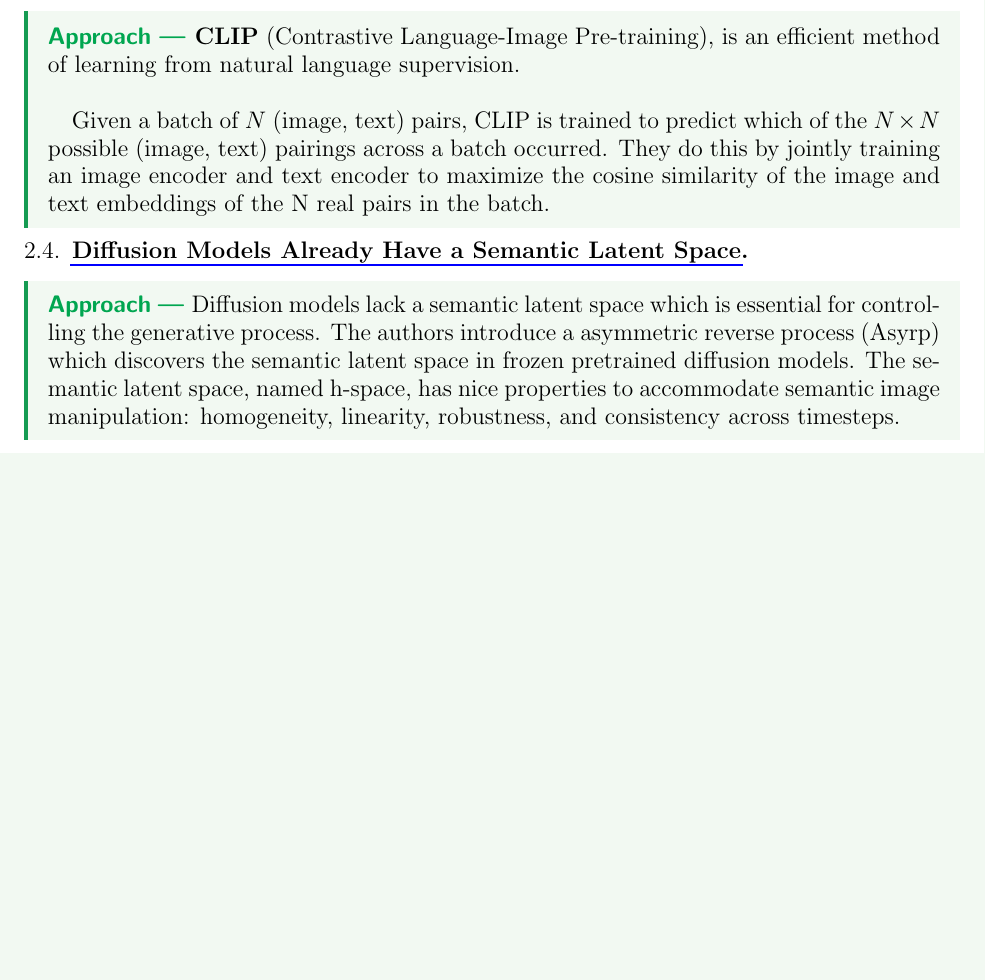
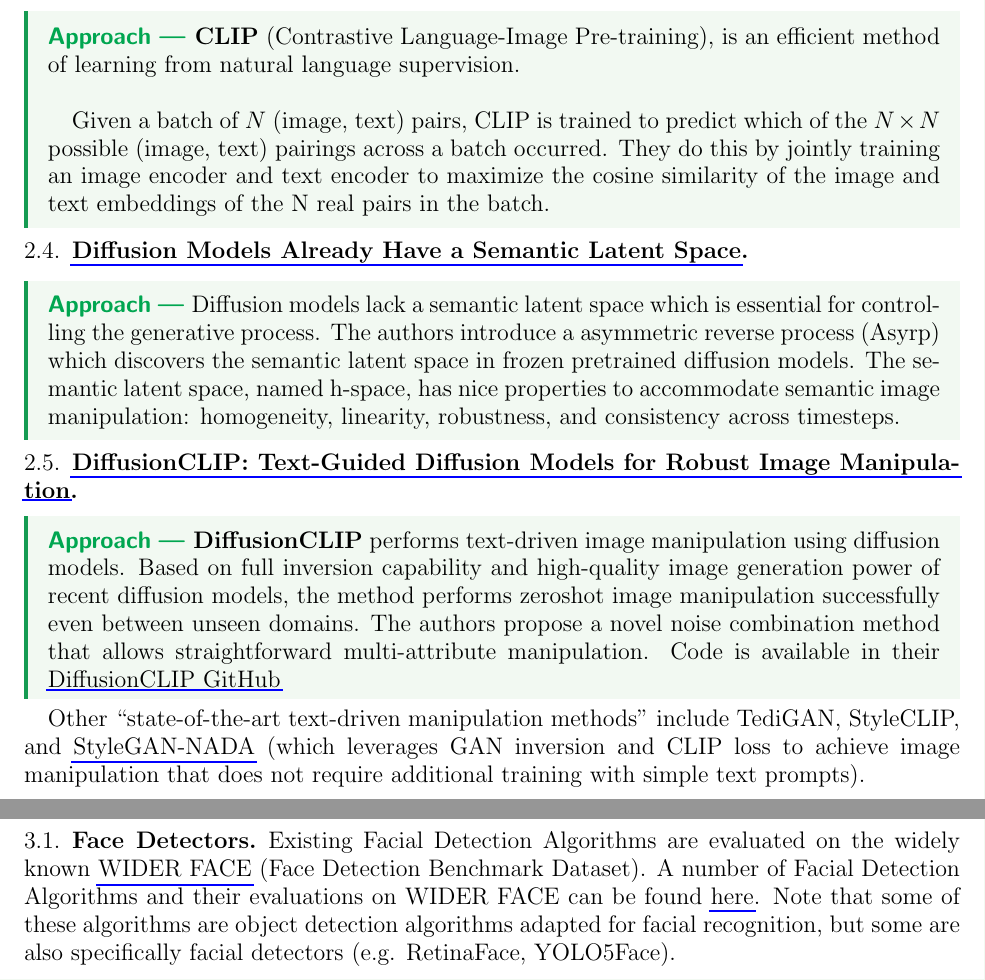
Before and after one commit to dyang5/REU-CAAR, a LaTeX paper (Notes/paper_notes.tex): part of page 9 of 9 before the commit and two parts of pages 9 and 10 of 10 after it, the two joined at a grey line, cut so that both start at the same text, the shorter picture padded with empty space. Compiled offline with pdfLaTeX.

Commit message:
Updated day 12.

```diff
--- a/Notes/paper_notes.tex
+++ b/Notes/paper_notes.tex
@@ -232,4 +232,24 @@ Given a batch of $N$ (image, text) pairs, CLIP is trained to predict which of th
 Diffusion models lack a semantic latent space which is essential for controlling the generative process. The authors introduce a asymmetric reverse process (Asyrp) which discovers the semantic latent space in frozen pretrained diffusion models. The semantic latent space, named h-space, has nice properties to accommodate semantic image manipulation: homogeneity, linearity, robustness, and consistency across timesteps.
 \end{approach*}
 
+\subsection{\href{https://arxiv.org/pdf/2110.02711.pdf}{DiffusionCLIP: Text-Guided Diffusion Models for Robust Image Manipulation}}
+
+\begin{approach*}
+\textbf{DiffusionCLIP} performs text-driven image manipulation using diffusion models. Based on
+full inversion capability and high-quality image generation power of recent diffusion models, the method performs zeroshot image manipulation successfully even between unseen domains. The authors propose a novel noise combination
+method that allows straightforward multi-attribute manipulation. Code is available in their
+\href{https://github.com/gwang-kim/DiffusionCLIP.git}{DiffusionCLIP GitHub}
+\end{approach*}
+
+Other ``state-of-the-art text-driven manipulation methods" include TediGAN, StyleCLIP, and \href{https://arxiv.org/pdf/2108.00946.pdf}{StyleGAN-NADA} (which leverages GAN inversion and CLIP loss to achieve image manipulation that does not require additional training with simple text prompts).
+
+\newpage
+
+\section{Summary of Work So Far}
+
+\subsection{Face Detectors}
+
+Existing Facial Detection Algorithms are evaluated on the widely known \href{http://shuoyang1213.me/WIDERFACE/index.html}
+{WIDER FACE} (Face Detection Benchmark Dataset). A number of Facial Detection Algorithms and their evaluations on WIDER FACE can be found \href{http://shuoyang1213.me/WIDERFACE/WiderFace_Results.html}{here}. Note that some of these algorithms are object detection algorithms adapted for facial recognition, but some are also specifically facial detectors (e.g. RetinaFace, YOLO5Face).
+
 \end{document}
```
Also changed, not shown: Research Blog/week2.md (+1 -1 lines), Notes/paper_notes.pdf, 1 other file.
